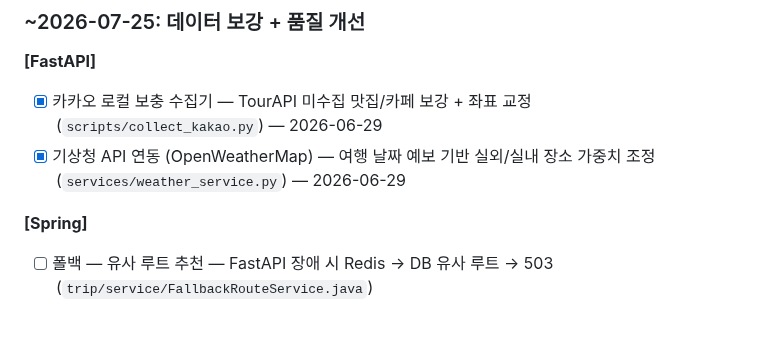
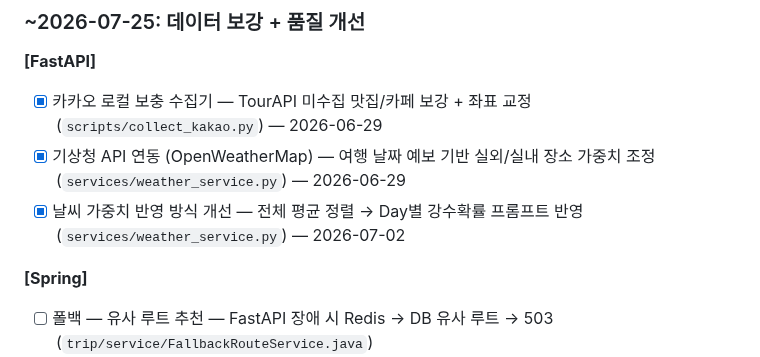
Before and after one commit to Cloumy-app/cloumy, a Markdown page: planning/milestones.md, the part around the change. Drawn GitHub-style; blank space fills up the shorter version.

```diff
--- a/planning/milestones.md
+++ b/planning/milestones.md
@@ -144,6 +144,7 @@ Cloumy의 핵심 가치 — AI 루트 생성 완성 (앱 확인 중심 반복
 **[FastAPI]**
 - [x] 카카오 로컬 보충 수집기 — TourAPI 미수집 맛집/카페 보강 + 좌표 교정 (`scripts/collect_kakao.py`) — 2026-06-29
 - [x] 기상청 API 연동 (OpenWeatherMap) — 여행 날짜 예보 기반 실외/실내 장소 가중치 조정 (`services/weather_service.py`) — 2026-06-29
+- [x] 날씨 가중치 반영 방식 개선 — 전체 평균 정렬 → Day별 강수확률 프롬프트 반영 (`services/weather_service.py`) — 2026-07-02
 
 **[Spring]**
 - [ ] 폴백 — 유사 루트 추천 — FastAPI 장애 시 Redis → DB 유사 루트 → 503 (`trip/service/FallbackRouteService.java`)
```
Also changed, not shown: docs/00-overview.md (+1 -0 lines), docs/05-ai-service-architecture.md (added, +280 -0 lines).
